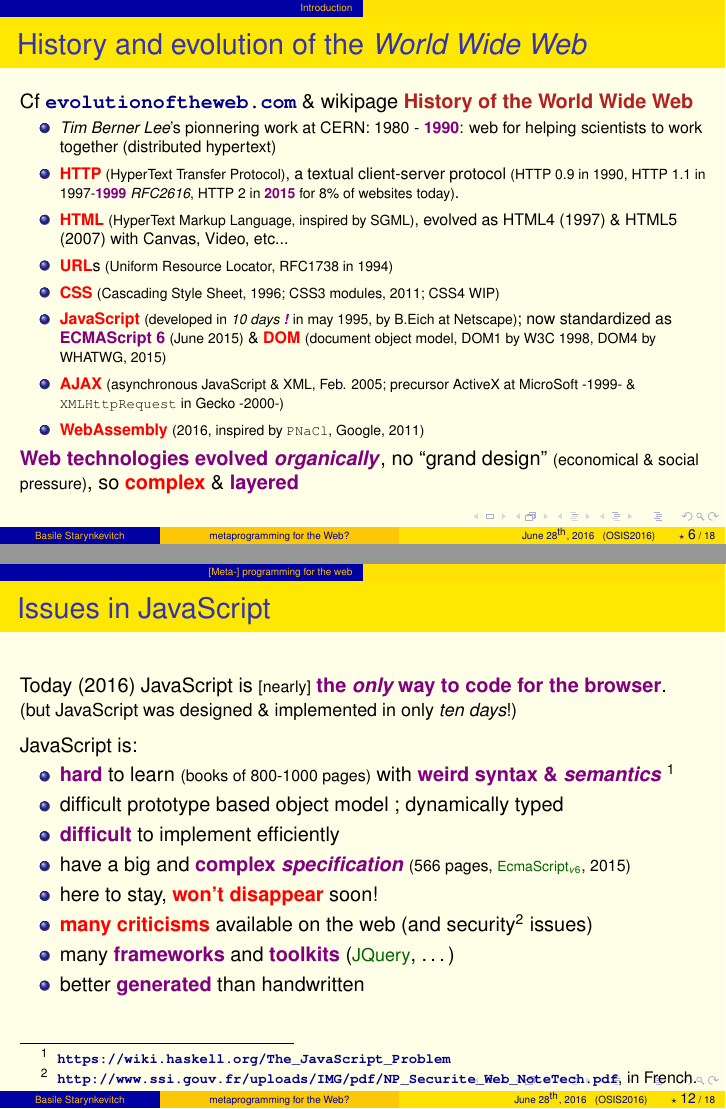
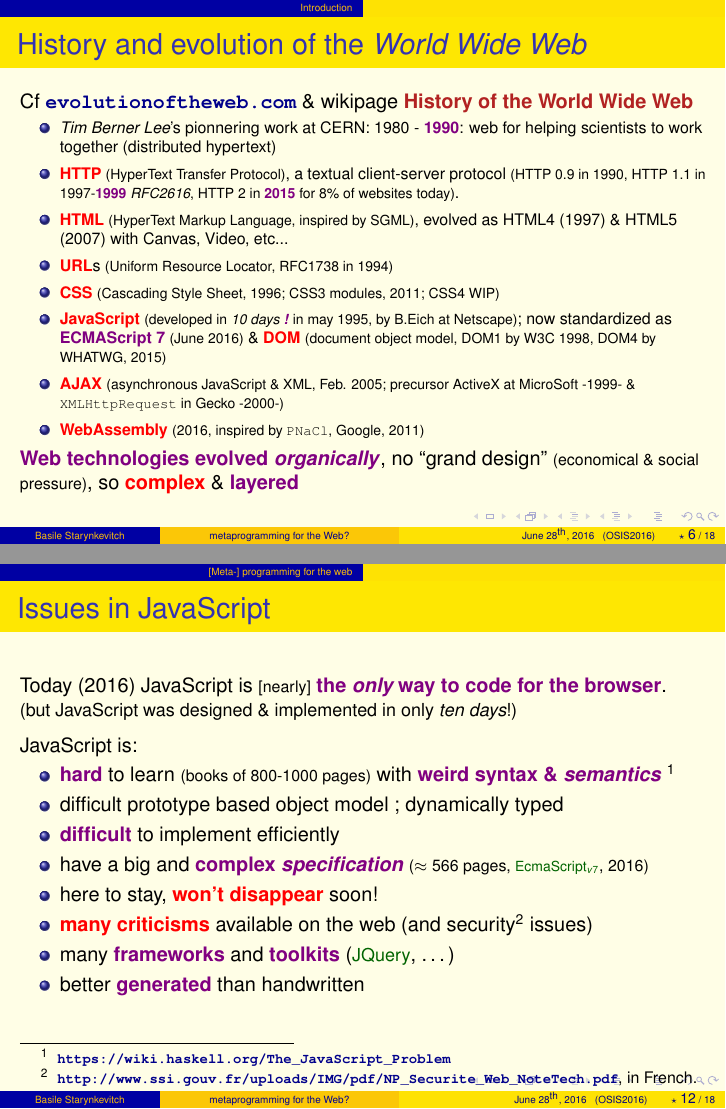
Before and after one commit to bstarynk/osis2016webtech, LaTeX slides (starynkevitch-osis2016.tex): pages 6 and 12 of 18, joined at a grey line. Compiled offline with pdfLaTeX.

Commit message:
mention just released EcmaScript 7

```diff
--- a/starynkevitch-osis2016.tex
+++ b/starynkevitch-osis2016.tex
@@ -264,7 +264,7 @@
      \item \mongra{URL}s \petitun{(Uniform Resource Locator, RFC1738 in 1994)}
      \item \mongra{CSS} \petitun{(Cascading Style Sheet, 1996; CSS3 modules, 2011; CSS4 WIP)}
 
-     \item \mongra{JavaScript} \petitun{(developed in \emph{10 days \monimp{!}} in may 1995, by B.Eich at Netscape)}; now standardized as \monimp{ECMAScript 6} \petitun{(June 2015)} \& \mongra{DOM}  \petitun{(document object model, DOM1 by W3C 1998, DOM4 by WHATWG, 2015)}
+     \item \mongra{JavaScript} \petitun{(developed in \emph{10 days \monimp{!}} in may 1995, by B.Eich at Netscape)}; now standardized as \monimp{ECMAScript 7} \petitun{(June 2016)} \& \mongra{DOM}  \petitun{(document object model, DOM1 by W3C 1998, DOM4 by WHATWG, 2015)}
 
      \item \mongra{AJAX} \petitun{(asynchronous JavaScript \& XML, Feb. 2005; precursor ActiveX at MicroSoft -1999- \& \texttt{XMLHttpRequest} in  Gecko -2000-)}
 
@@ -348,7 +348,7 @@
    \item \monimp{hard} to learn \petitun{(books of 800-1000 pages)} with \monimp{weird syntax \& \emph{semantics}} \footnote{~ \petitun{\monbleu{\url{https://wiki.haskell.org/The_JavaScript_Problem}}}}
    \item difficult prototype based object model ; dynamically typed
    \item \monimp{difficult} to implement efficiently
-     \item have a big and \monimp{complex \emph{specification}} \petitun{(566 pages, \href{http://www.ecma-international.org/ecma-262/6.0/}{\prodname{EcmaScript$_{v6}$}}, 2015)}
+     \item have a big and \monimp{complex \emph{specification}} \petitun{($\approx 566$ pages, \href{http://www.ecma-international.org/ecma-262/7.0/}{\prodname{EcmaScript$_{v7}$}}, 2016)}
    \item here to stay, \mongra{won't disappear} soon!
    \item \mongra{many criticisms} available on the web (and security\footnote{~ \petitun{\monbleu{\url{http://www.ssi.gouv.fr/uploads/IMG/pdf/NP_Securite_Web_NoteTech.pdf}}}, in French.\\} issues)
    \item many \monimp{frameworks} and \monimp{toolkits} (\href{http://jquery.org/}{\prodname{JQuery}}, \ldots)
```
